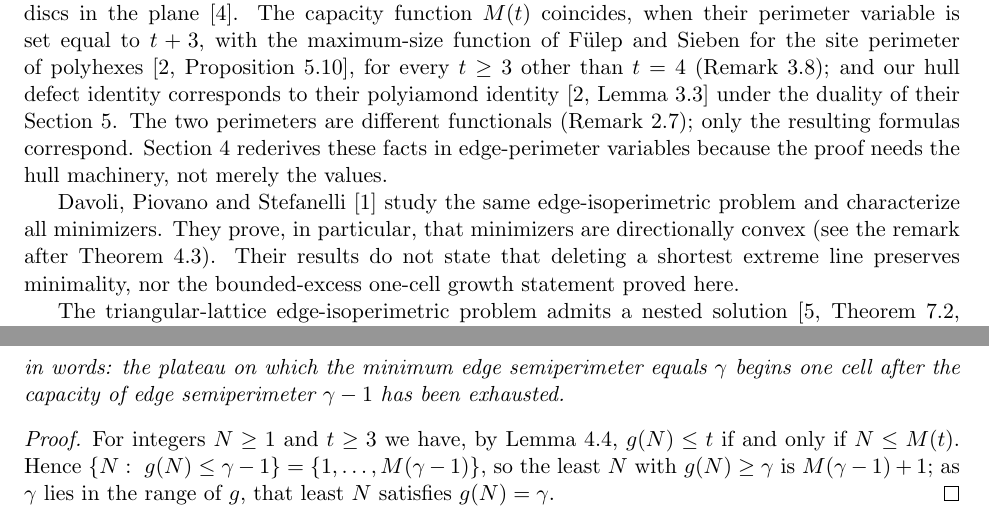
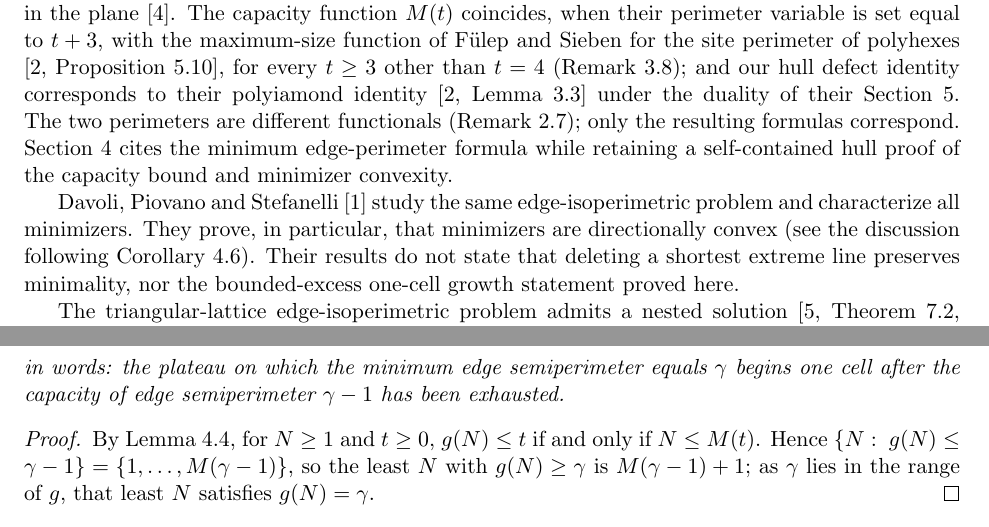
Before and after one commit to deficit-structure-lab/edge-perimeter-polyhex-growth, a LaTeX paper (paper/en/main.tex): two parts of pages 3 and 11 of 20, joined at a grey line, cut so that both start at the same text. Compiled offline with pdfLaTeX.

Commit message:
Align related-work and plateau references with the cited capacity framework

```diff
--- a/paper/en/main.tex
+++ b/paper/en/main.tex
@@ -197,13 +197,12 @@ maximum-size function of F\"ulep and Sieben for the site perimeter of polyhexes
 our hull defect identity corresponds to their polyiamond identity
 \cite[Lemma~3.3]{FulepSieben2010} under the duality of their Section~5. The two perimeters are
 different functionals (Remark~\ref{rem:site}); only the resulting formulas correspond.
-Section~\ref{sec:capacity} rederives these facts in edge-perimeter variables because the proof
-needs the hull machinery, not merely the values.
+Section~\ref{sec:capacity} cites the minimum edge-perimeter formula while retaining a
+self-contained hull proof of the capacity bound and minimizer convexity.
 
 Davoli, Piovano and Stefanelli \cite{DavoliPiovanoStefanelli2017} study the same
 edge-isoperimetric problem and characterize all minimizers. They prove, in particular,
-that minimizers are directionally convex (see the remark after
-Theorem~\ref{thm:knownperimeter}). Their results do not state that deleting a shortest
+that minimizers are directionally convex (see the discussion following Corollary~\ref{cor:capacity-directional}). Their results do not state that deleting a shortest
 extreme line preserves minimality, nor the bounded-excess one-cell growth statement
 proved here.
 
@@ -817,7 +816,7 @@ cell after the capacity of edge semiperimeter \(\gamma-1\) has been exhausted.
 \end{lemma}
 
 \begin{proof}
-For integers \(N\ge1\) and \(t\ge3\) we have, by Lemma~\ref{lem:cap-equiv}, \(g(N)\le t\) if and only if \(N\le M(t)\). Hence
+By Lemma~\ref{lem:cap-equiv}, for \(N\ge1\) and \(t\ge0\), \(g(N)\le t\) if and only if \(N\le M(t)\). Hence
 \(\{N:\ g(N)\le\gamma-1\}=\{1,\dots,M(\gamma-1)\}\), so the least \(N\) with
 \(g(N)\ge\gamma\) is \(M(\gamma-1)+1\); as \(\gamma\) lies in the range of \(g\), that
 least \(N\) satisfies \(g(N)=\gamma\).
```
